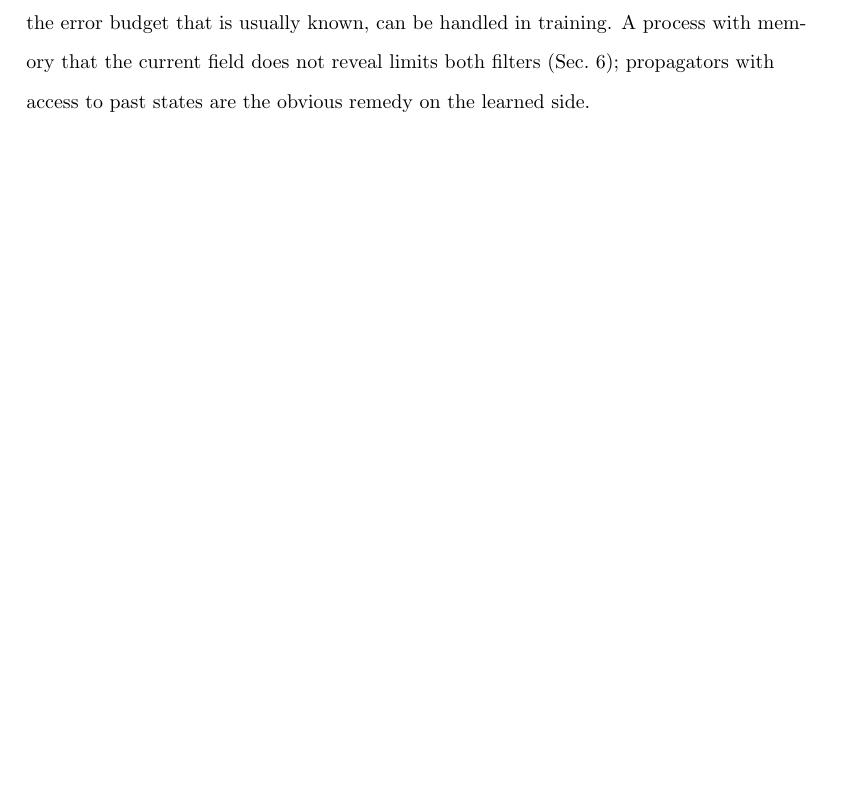
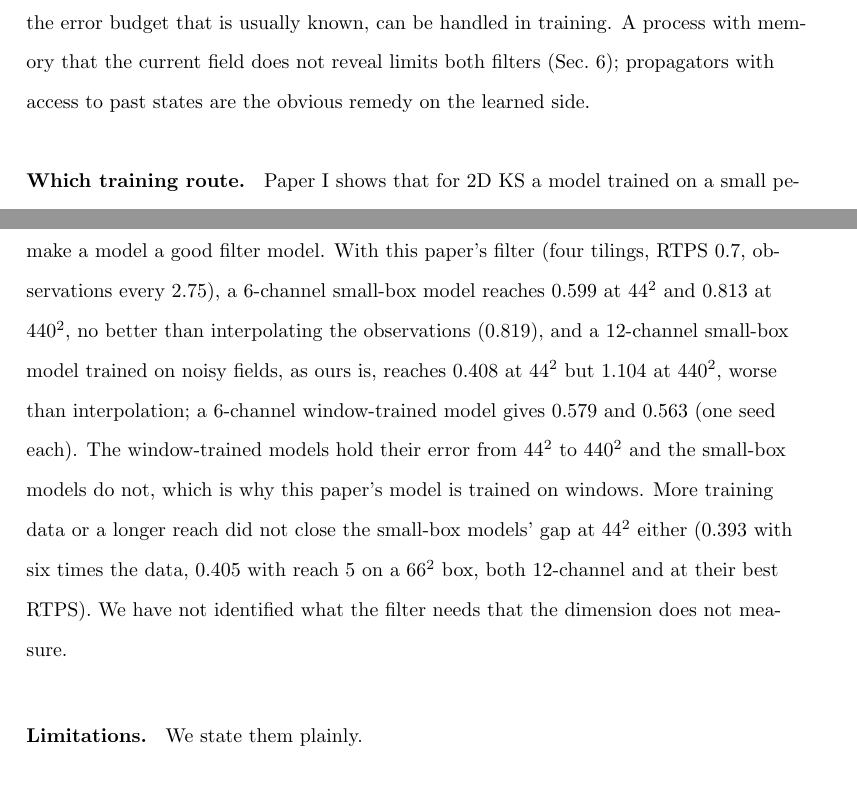
Before and after one commit to daltonjones93/ks-latent, a LaTeX document (docs/paperII/main.tex, which reads docs/paperII/sections/11_discussion.tex): part of page 40 of 60 before the commit and two parts of pages 40 and 41 of 60 after it, the two joined at a grey line, cut so that both start at the same text, the shorter picture padded with empty space. Compiled offline with pdfLaTeX.

Commit message:
Paper II: training-route paragraph (small-box filters do not hold at 440^2); tracker
Co-Authored-By: Claude Opus 5.5 <noreply@anthropic.com>

```diff
--- a/docs/paperII/sections/11_discussion.tex
+++ b/docs/paperII/sections/11_discussion.tex
@@ -60,6 +60,18 @@ memory that the current field does not reveal limits both filters
 (Sec.~\ref{sec:da_model_error}); propagators with access to past states are
 the obvious remedy on the learned side.
 
+\para{Which training route.} Paper~I shows that for 2D KS a model trained on a small periodic box of
+side $44$ reproduces the Kaplan--Yorke dimension on larger domains as well as one trained on windows
+of a large simulation. Reproducing the dimension does not make a model a good filter model. With this
+paper's filter (four tilings, RTPS $0.7$, observations every $2.75$), a 6-channel small-box model reaches
+$0.599$ at $44^2$ and $0.813$ at $440^2$, no better than interpolating the observations ($0.819$), and a
+12-channel small-box model trained on noisy fields, as ours is, reaches $0.408$ at $44^2$ but $1.104$ at
+$440^2$, worse than interpolation; a 6-channel window-trained model gives $0.579$ and $0.563$ (one seed
+each). The window-trained models hold their error from $44^2$ to $440^2$ and the small-box models do not,
+which is why this paper's model is trained on windows. More training data or a longer reach did not close
+the small-box models' gap at $44^2$ either ($0.393$ with six times the data, $0.405$ with reach $5$ on a
+$66^2$ box, both 12-channel and at their best RTPS). We have not identified what the filter needs that the dimension does not measure.
+
 \para{Limitations.} We state them plainly.
 \begin{itemize}
 \item \emph{Twin experiments.} The truth is the system the model was trained
```
Also changed, not shown: docs/split_paper_tasks.md (+4 -2 lines).
